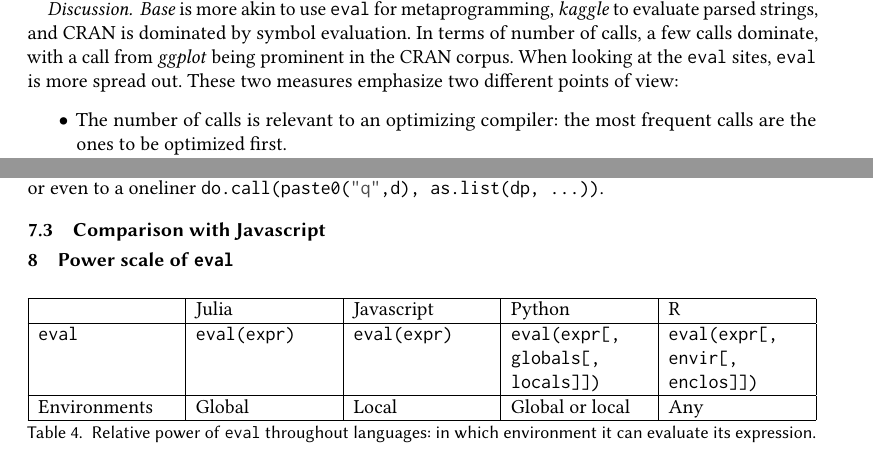
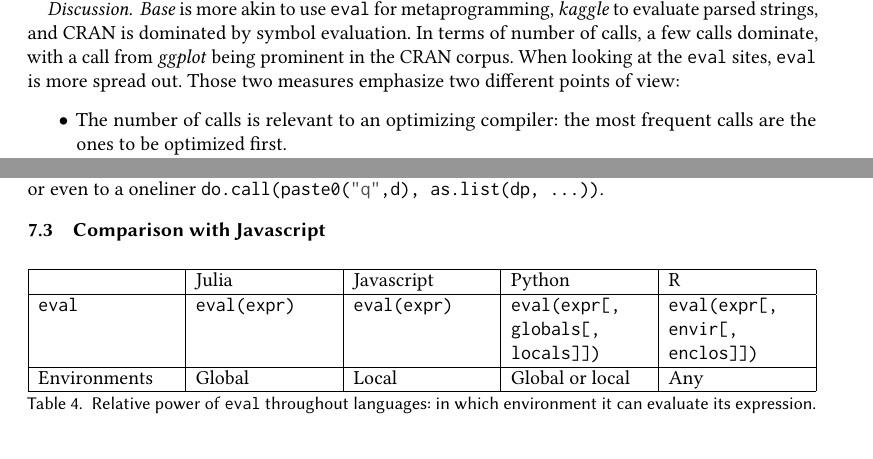
Before and after one commit to aviralg/revalstudy, a LaTeX paper (paper/main.tex): two parts of pages 12 and 17 of 18, joined at a grey line, cut so that both start at the same text. Compiled offline with pdfLaTeX; a LaTeX package or settings file that is missing is left out.

Commit message:
Base usage metrics

```diff
--- a/paper/main.tex
+++ b/paper/main.tex
@@ -807,7 +807,7 @@ The median argument size is \baseMedianszeval, which is more than for CRAN, whic
 Out of \kaggleStaticeval static \eval sites, we exercise \kaggleTriggeredeval of them. Mot \eval are invoked only once. Only one \eval amounts for several thousand, \kaggleMaxcalls,  invocations. Code amounts for \kaggleCodepercent of arguments in the kaggle corpus. However, contrary to the CRAN corpus, they are all expressions, and there are very few symbols (\kaggleSymbolpercent) and no language objects. Most expression objects result from a call to the \c{parse} function, suggesting that most \eval in Kaggle parse and evaluate strings. The median argument size is \kaggleMedianszeval, which makes sense, as there are very few arguments that are only symbols. The largest argument size is \kaggleMaxszeval. The distribution of events is similar to the one for CRAN: \kaggleSmalleventspct of \eval calls amount for less than 50 events.
 
 
-\paragraph{Discussion} \emph{Base} is more akin to use \eval for metaprogramming, \emph{kaggle} to evaluate parsed strings, and CRAN is dominated by symbol evaluation. In terms of number of calls, a few calls dominate, with a call from \emph{ggplot} being prominent in the CRAN corpus. When looking at the \eval sites, \eval is more spread out. These two measures emphasize two different points of view:
+\paragraph{Discussion} \emph{Base} is more akin to use \eval for metaprogramming, \emph{kaggle} to evaluate parsed strings, and CRAN is dominated by symbol evaluation. In terms of number of calls, a few calls dominate, with a call from \emph{ggplot} being prominent in the CRAN corpus. When looking at the \eval sites, \eval is more spread out. Those two measures emphasize two different points of view:
 
 \begin{itemize}
 	\item The number of calls is relevant to an optimizing compiler: the most frequent calls are the ones to be optimized first.
@@ -1137,7 +1137,6 @@ z <- q.f(dp, ...)
 \subsection{Comparison with Javascript}
 
 
-\section{Power scale of \eval }
 
 
 \begin{table}[h]
```
Also changed, not shown: paper/main.tex (4 more changed lines).
